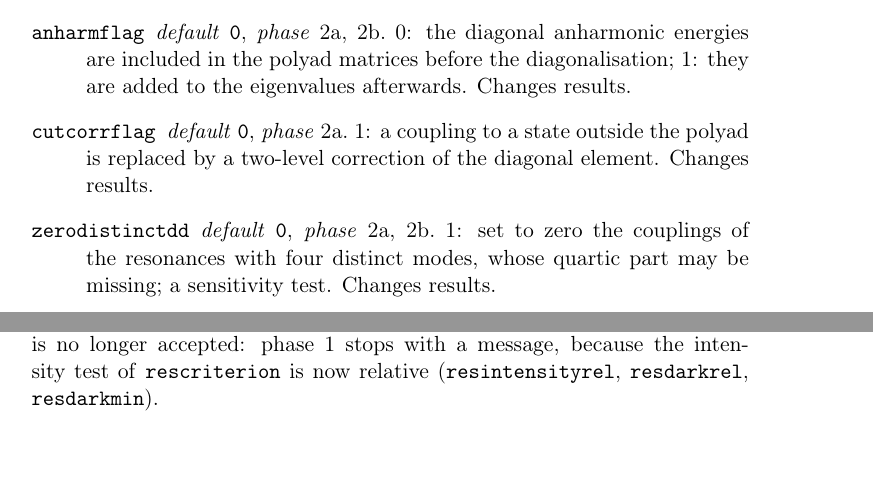
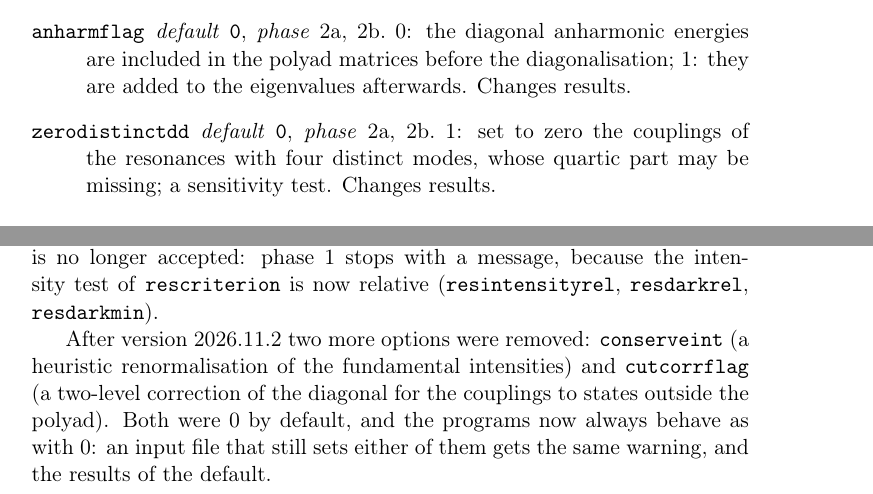
Before and after one commit to gmulas/AnharmoniCaOs-manual, a LaTeX document (manual.tex, which reads chapters/inputs.tex): two parts of pages 65 and 71 of 78 before the commit and two parts of pages 65 and 72 of 78 after it, joined at a grey line, cut so that both start at the same text, the shorter picture padded with empty space. Compiled offline with pdfLaTeX.

Commit message:
Input reference: conserveint and cutcorrflag are removed
The code removes the options conserveint (a heuristic renormalisation
of the fundamental intensities) and cutcorrflag (a two-level
correction of the diagonal for couplings to states outside the polyad).
Both were 0 by default and the programs now always behave as with 0;
an input that still sets them is accepted with the usual "no longer
used and is ignored" warning.

Remove their entries from the option tables, drop the note that dipole3
cannot be combined with conserveint, and list the two options in the
section on options without effect.

Verified: make pdf builds (78 pages, no undefined references).

Co-Authored-By: Claude Opus 5.5 <noreply@anthropic.com>

```diff
--- a/chapters/inputs.tex
+++ b/chapters/inputs.tex
@@ -169,7 +168,6 @@ number) and where it is mentioned or used.
 \optentry{sizesonly}{0}{2a}{1: grow the polyads of the ground state (if \opt{computeground}) and of every starting state as usual, and write only their sizes to \file{growthsizes}, without building the Hamiltonians. Nothing that phase~2b reads is written (no \file{dir\_n*}, \file{processedquantas}, \file{processeddirs} or \file{polyadsizes}). This measures cheaply how expensive the starting states are, before choosing which ones to compute; the sizes are those of a normal run with the same options. Starting states stopped by \opt{maxqueued} are listed too, flagged.}
 \optentry{growthsizes}{"growthsizes"}{2a}{With \opt{sizesonly}~=~1, the name of the output file; it must not exist.}
 \optentry{anharmflag}{0}{2a, 2b}{0: the diagonal anharmonic energies are included in the polyad matrices before the diagonalisation; 1: they are added to the eigenvalues afterwards. Changes results.}
-\optentry{cutcorrflag}{0}{2a}{1: a coupling to a state outside the polyad is replaced by a two-level correction of the diagonal element. Changes results.}
 \optentry{zerodistinctdd}{0}{2a, 2b}{1: set to zero the couplings of the resonances with four distinct modes, whose quartic part may be missing; a sensitivity test. Changes results.}
 \end{description}
 
@@ -290,3 +288,11 @@ weights come from the sampling of the starting states and from
 \opt{resintensitythres} is no longer accepted: phase~1 stops with a
 message, because the intensity test of \opt{rescriterion} is now relative
 (\opt{resintensityrel}, \opt{resdarkrel}, \opt{resdarkmin}).
+
+After version 2026.11.2 two more options were removed:
+\opt{conserveint} (a heuristic renormalisation of the fundamental
+intensities) and \opt{cutcorrflag} (a two-level correction of the
+diagonal for the couplings to states outside the polyad). Both were 0 by
+default, and the programs now always behave as with 0: an input file
+that still sets either of them gets the same warning, and the results of
+the default.
```
Also changed, not shown: chapters/inputs.tex (3 more changed lines).
